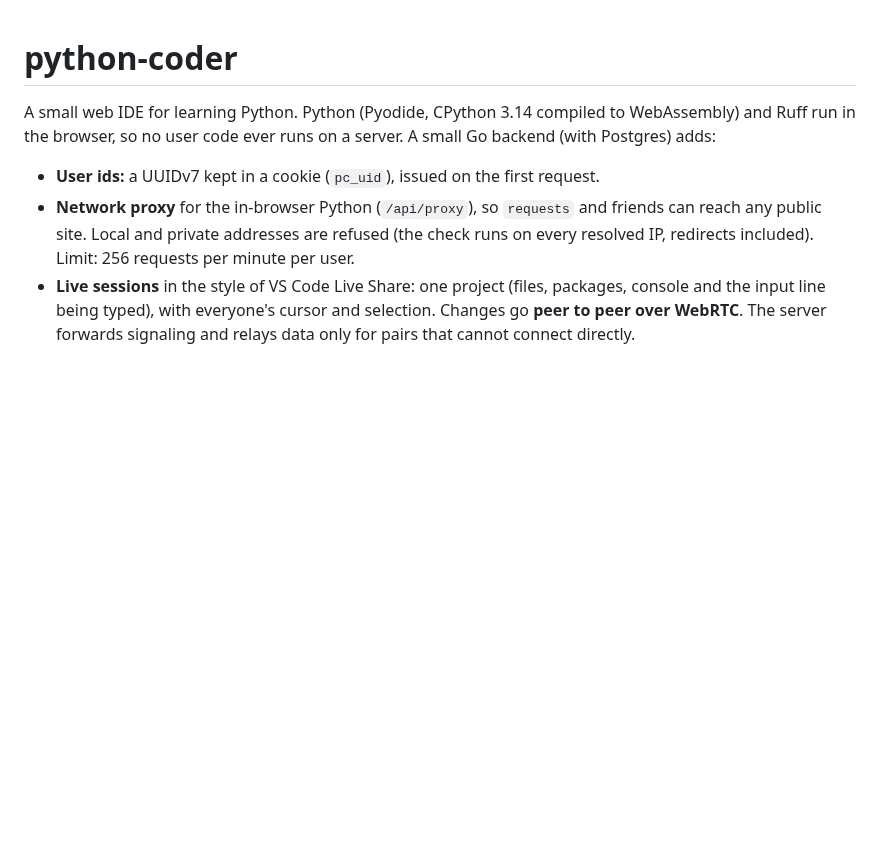
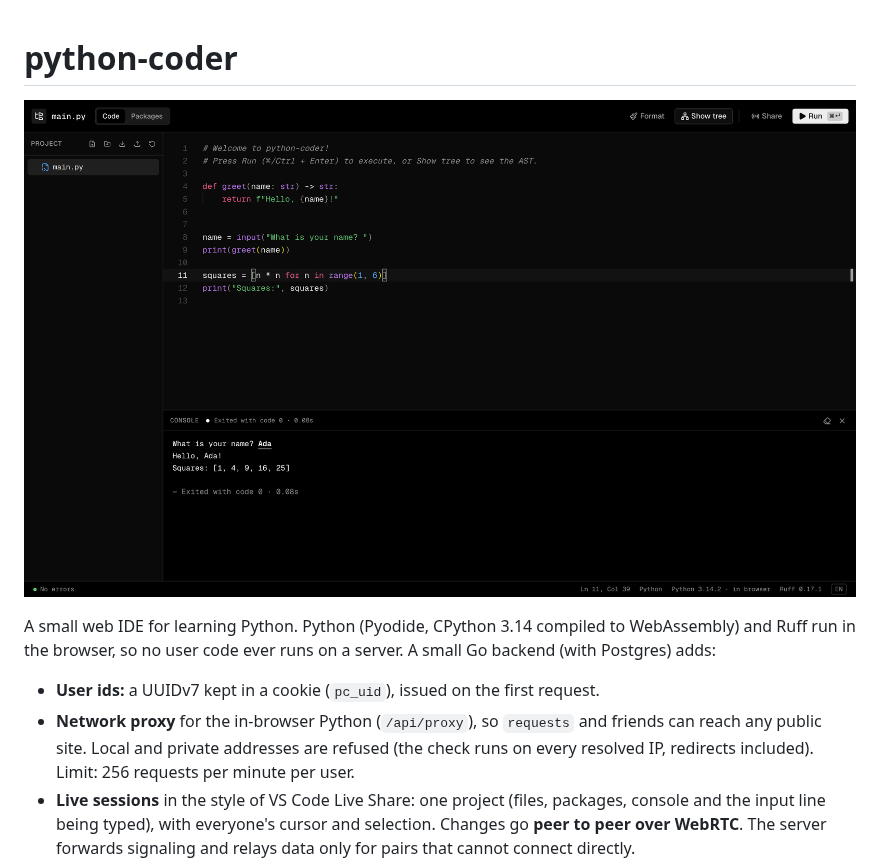
Before and after one commit to lixelv/pycode, a Markdown page: README.md, the part around the change. Drawn GitHub-style; pictures changed too: docs/screenshot.png (added); blank space fills up the shorter version.

```diff
--- a/README.md
+++ b/README.md
@@ -1,4 +1,6 @@
 # python-coder
+
+![python-coder: editor, file tree and console after running a program](docs/screenshot.png)
 
 A small web IDE for learning Python. Python (Pyodide, CPython 3.14 compiled
 to WebAssembly) and Ruff run in the browser, so no user code ever runs on a
```
Also changed, not shown: CLAUDE.md (added, +111 -0 lines), 9 other files.
